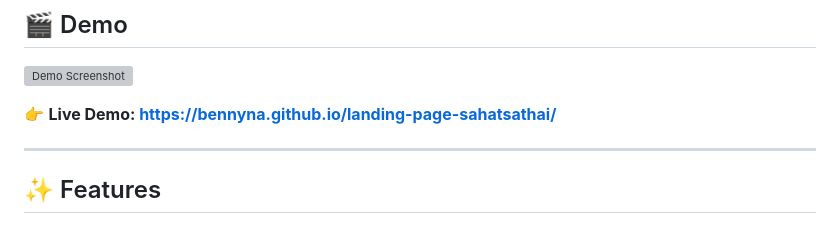
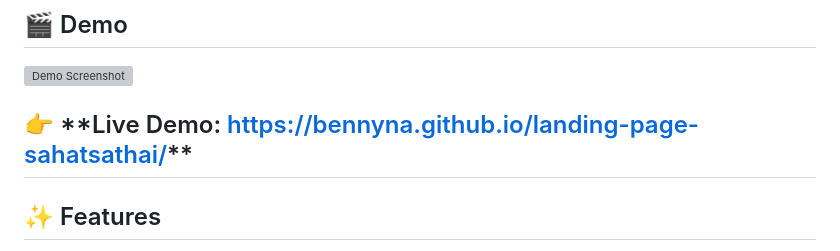
Before and after one commit to BennyNa/Landing-page---SahatsathaiNN, a Markdown page: README.md, the part around the change. GitHub-like rendering; grey boxes are pictures that could not be loaded.

```diff
--- a/README.md
+++ b/README.md
@@ -24,8 +24,8 @@ This web-based platform showcases the latest trailers for movies, games, and ani
 
 ![Demo Screenshot](./src/images/screenshot.png)
 
-👉 **Live Demo: https://bennyna.github.io/landing-page-sahatsathai/**
-
+👉 **Live Demo: [https://bennyna.github.io/landing-page-sahatsathai/**
+](https://bennyna.github.io/Landing-page---SahatsathaiNN/)
 ---
 
 ## ✨ Features
```
